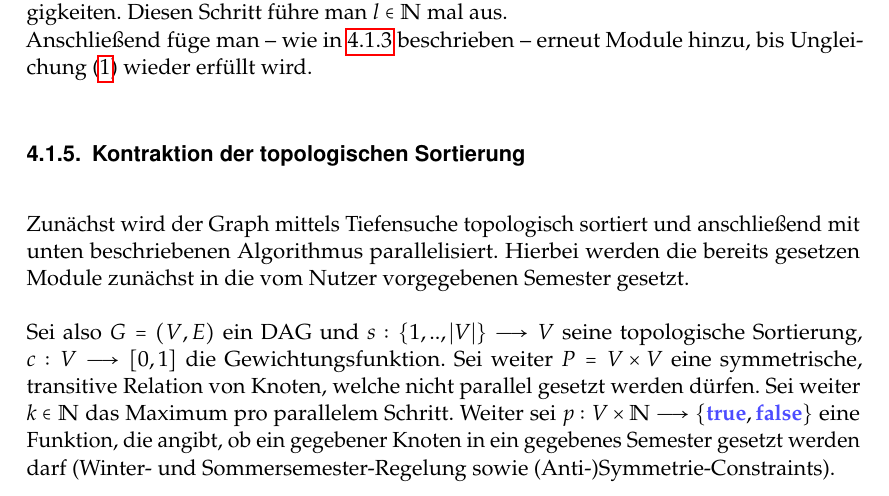
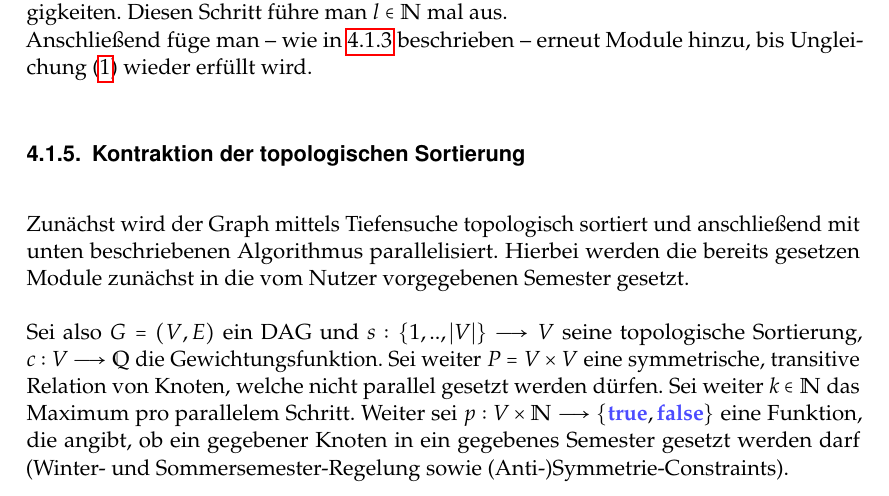
Before and after one commit to PSE-WS1617-IPD-Workflow/PSE_WS1617_IPD_Boehm_Studienplan, a LaTeX document (Entwurf/Entwurfsdokumentation/Entwurfsdokumentation.tex, which reads Entwurf/Entwurfsdokumentation/content/procedure_genalgo.tex): part of page 17 of 21, cut so that both start at the same text. Compiled offline with pdfLaTeX.

Commit message:
Fixed minor error in LaTex

```diff
--- a/Entwurf/Entwurfsdokumentation/content/procedure_genalgo.tex
+++ b/Entwurf/Entwurfsdokumentation/content/procedure_genalgo.tex
@@ -64,7 +64,7 @@ Zunächst wird der Graph mittels Tiefensuche topologisch sortiert und
 anschließend  mit unten beschriebenen Algorithmus parallelisiert.
 Hierbei werden die bereits gesetzen Module zunächst in die vom Nutzer vorgegebenen Semester gesetzt.
 
-Sei also $G = (V,E)$ ein DAG und $s: \{1,..,|V|\} \to V$ seine topologische Sortierung, $c: V \to [0,1]$ die Gewichtungsfunktion. Sei weiter $P = V \times V$ eine symmetrische, transitive Relation von Knoten, welche nicht parallel gesetzt werden dürfen.
+Sei also $G = (V,E)$ ein DAG und $s: \{1,..,|V|\} \to V$ seine topologische Sortierung, $c: V \to \mathbb{Q}$ die Gewichtungsfunktion. Sei weiter $P = V \times V$ eine symmetrische, transitive Relation von Knoten, welche nicht parallel gesetzt werden dürfen.
 Sei weiter $ k \in \NN $ das Maximum pro parallelem Schritt.
 Weiter sei $ p: V \times \NN \to \{\KwTrue, \KwFalse\} $ eine Funktion, die angibt, ob ein gegebener Knoten in ein gegebenes Semester gesetzt werden darf (Winter- und Sommersemester-Regelung sowie (Anti-)Symmetrie-Constraints).
 
```
